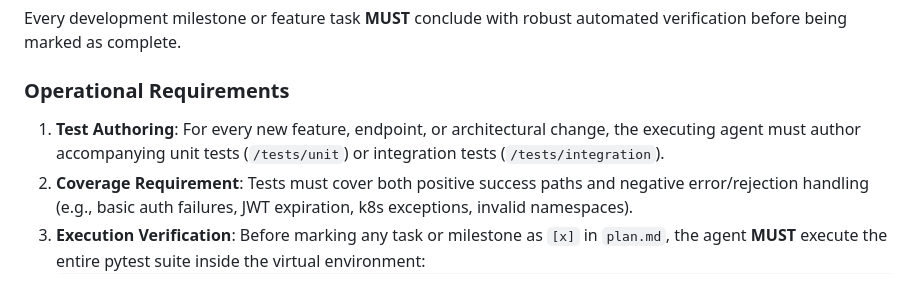
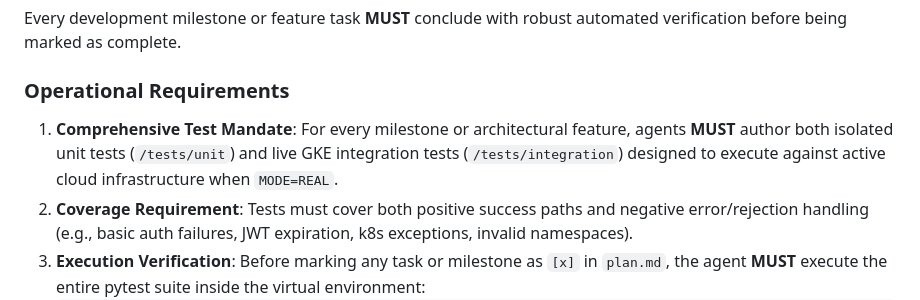
Before and after one commit to ragoler/gke_all, a Markdown page: agent.md, the part around the change. GitHub-like rendering.

````diff
--- a/agent.md
+++ b/agent.md
@@ -8,7 +8,7 @@ This document defines mandatory operational rules, security policies, and qualit
 Every development milestone or feature task **MUST** conclude with robust automated verification before being marked as complete.
 
 ### Operational Requirements
-1. **Test Authoring**: For every new feature, endpoint, or architectural change, the executing agent must author accompanying unit tests (`/tests/unit`) or integration tests (`/tests/integration`).
+1. **Comprehensive Test Mandate**: For every milestone or architectural feature, agents **MUST** author both isolated unit tests (`/tests/unit`) and live GKE integration tests (`/tests/integration`) designed to execute against active cloud infrastructure when `MODE=REAL`.
 2. **Coverage Requirement**: Tests must cover both positive success paths and negative error/rejection handling (e.g., basic auth failures, JWT expiration, k8s exceptions, invalid namespaces).
 3. **Execution Verification**: Before marking any task or milestone as `[x]` in `plan.md`, the agent **MUST** execute the entire pytest suite inside the virtual environment:
    ```bash
````
Also changed, not shown: plan.md (+8 -0 lines).
